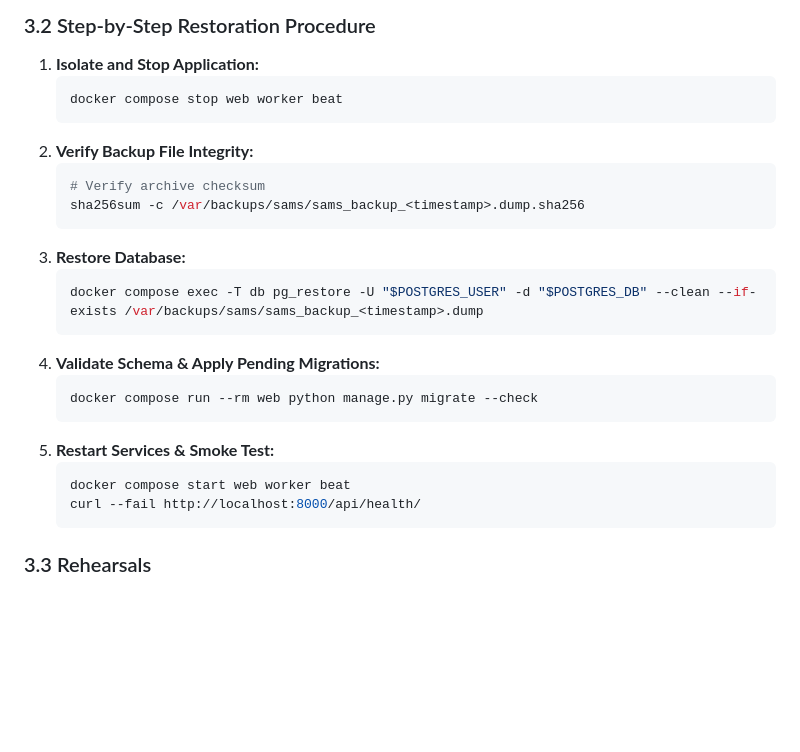
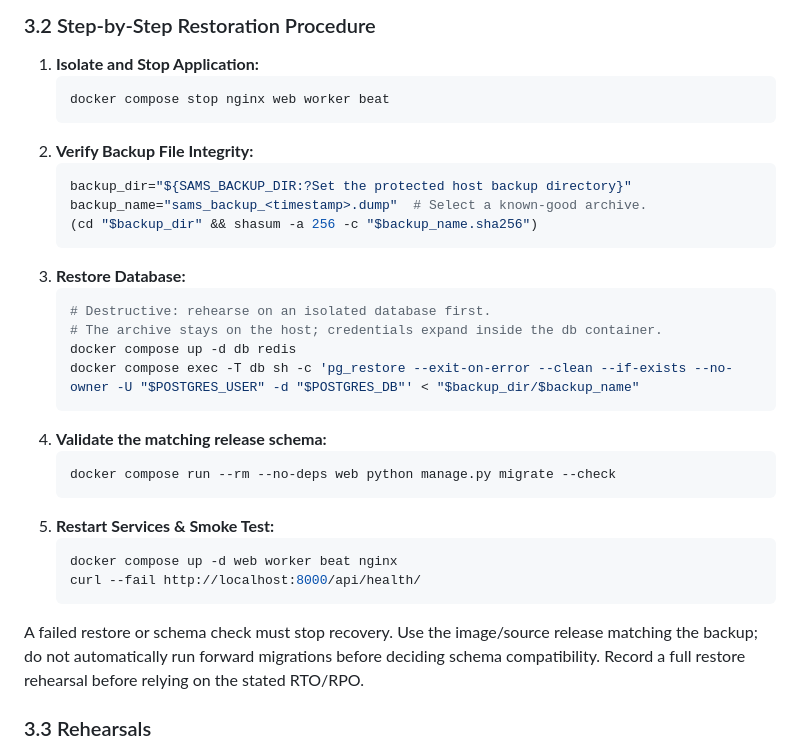
Before and after one commit to Kundhan73/SE-MiniProject-SAMS, a Markdown page: docs/MAINTENANCE_PLAN.md, the part around one of its changes. Drawn GitHub-style; blank space fills up the shorter version.

````diff
--- a/docs/MAINTENANCE_PLAN.md
+++ b/docs/MAINTENANCE_PLAN.md
@@ -60,26 +68,32 @@ The Student Attendance Management System (SAMS) provides automated attendance ma
 ### 3.2 Step-by-Step Restoration Procedure
 1. **Isolate and Stop Application:**
    ```bash
-   docker compose stop web worker beat
+   docker compose stop nginx web worker beat
    ```
 2. **Verify Backup File Integrity:**
    ```bash
-   # Verify archive checksum
-   sha256sum -c /var/backups/sams/sams_backup_<timestamp>.dump.sha256
+   backup_dir="${SAMS_BACKUP_DIR:?Set the protected host backup directory}"
+   backup_name="sams_backup_<timestamp>.dump"  # Select a known-good archive.
+   (cd "$backup_dir" && shasum -a 256 -c "$backup_name.sha256")
    ```
 3. **Restore Database:**
    ```bash
-   docker compose exec -T db pg_restore -U "$POSTGRES_USER" -d "$POSTGRES_DB" --clean --if-exists /var/backups/sams/sams_backup_<timestamp>.dump
+   # Destructive: rehearse on an isolated database first.
+   # The archive stays on the host; credentials expand inside the db container.
+   docker compose up -d db redis
+   docker compose exec -T db sh -c 'pg_restore --exit-on-error --clean --if-exists --no-owner -U "$POSTGRES_USER" -d "$POSTGRES_DB"' < "$backup_dir/$backup_name"
    ```
-4. **Validate Schema & Apply Pending Migrations:**
+4. **Validate the matching release schema:**
    ```bash
-   docker compose run --rm web python manage.py migrate --check
+   docker compose run --rm --no-deps web python manage.py migrate --check
    ```
 5. **Restart Services & Smoke Test:**
    ```bash
-   docker compose start web worker beat
+   docker compose up -d web worker beat nginx
    curl --fail http://localhost:8000/api/health/
    ```
+
+A failed restore or schema check must stop recovery. Use the image/source release matching the backup; do not automatically run forward migrations before deciding schema compatibility. Record a full restore rehearsal before relying on the stated RTO/RPO.
 
 ### 3.3 Rehearsals
 - Disaster recovery procedures must be rehearsed once per semester in a staging environment to validate runbooks and verify team readiness.
````
Also changed, not shown: other parts of docs/MAINTENANCE_PLAN.md (+43 -19 lines).
